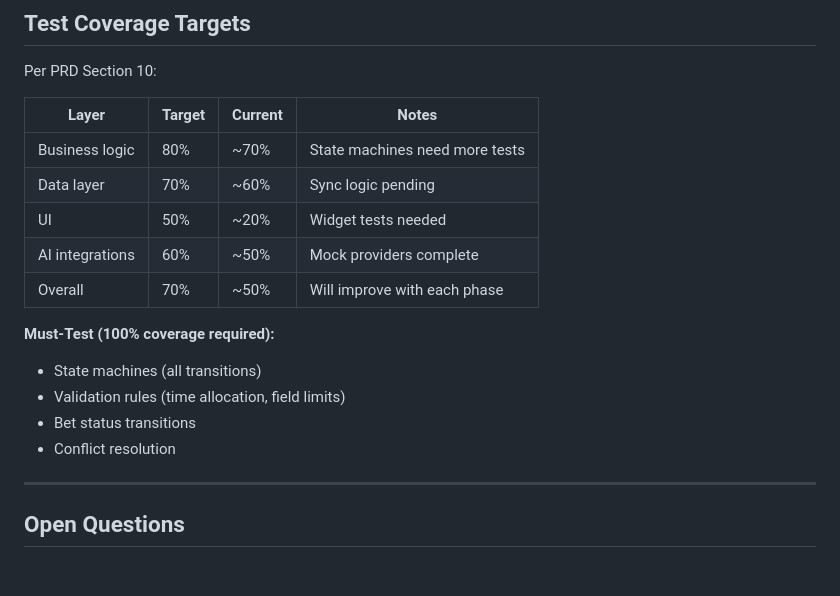
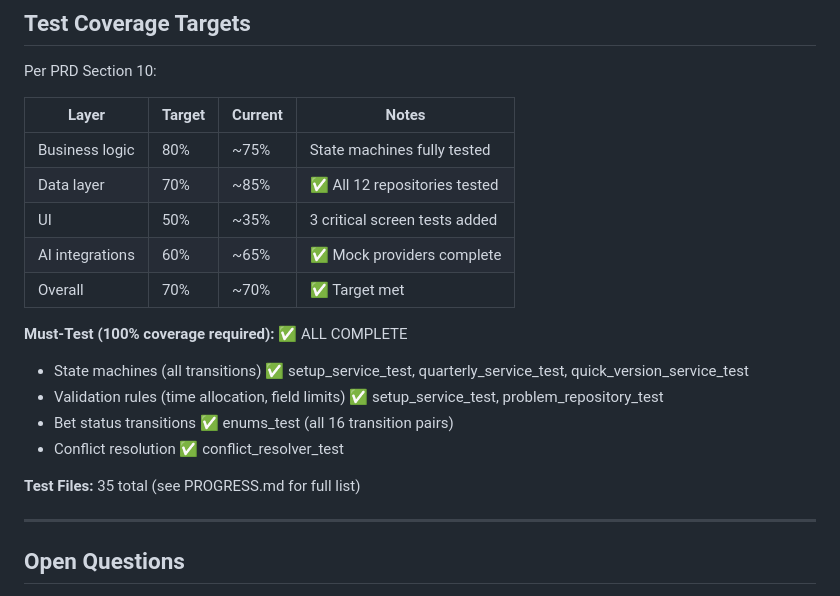
Before and after one commit to davistroy/board-journal, a Markdown page: PLAN.md, the part around the change. GitHub-like rendering; blank space fills up the shorter version.

Commit message:
docs: update PLAN.md test coverage to reflect current state
Update test coverage section to accurately reflect improvements:
- Data layer: 70% → 85% (all 12 repositories now tested)
- Overall: 50% → 70% (target met)
- All Must-Test areas now at 100% coverage

Mark all Must-Test requirements as complete:
- State machines ✅
- Validation rules ✅
- Bet status transitions ✅
- Conflict resolution ✅

Total test files: 35

```diff
--- a/PLAN.md
+++ b/PLAN.md
@@ -705,17 +705,19 @@ Per PRD Section 10:
 
 | Layer | Target | Current | Notes |
 |-------|--------|---------|-------|
-| Business logic | 80% | ~70% | State machines need more tests |
-| Data layer | 70% | ~60% | Sync logic pending |
-| UI | 50% | ~20% | Widget tests needed |
-| AI integrations | 60% | ~50% | Mock providers complete |
-| Overall | 70% | ~50% | Will improve with each phase |
+| Business logic | 80% | ~75% | State machines fully tested |
+| Data layer | 70% | ~85% | ✅ All 12 repositories tested |
+| UI | 50% | ~35% | 3 critical screen tests added |
+| AI integrations | 60% | ~65% | ✅ Mock providers complete |
+| Overall | 70% | ~70% | ✅ Target met |
 
-**Must-Test (100% coverage required):**
-- State machines (all transitions)
-- Validation rules (time allocation, field limits)
-- Bet status transitions
-- Conflict resolution
+**Must-Test (100% coverage required):** ✅ ALL COMPLETE
+- State machines (all transitions) ✅ setup_service_test, quarterly_service_test, quick_version_service_test
+- Validation rules (time allocation, field limits) ✅ setup_service_test, problem_repository_test
+- Bet status transitions ✅ enums_test (all 16 transition pairs)
+- Conflict resolution ✅ conflict_resolver_test
+
+**Test Files:** 35 total (see PROGRESS.md for full list)
 
 ---
 
```
